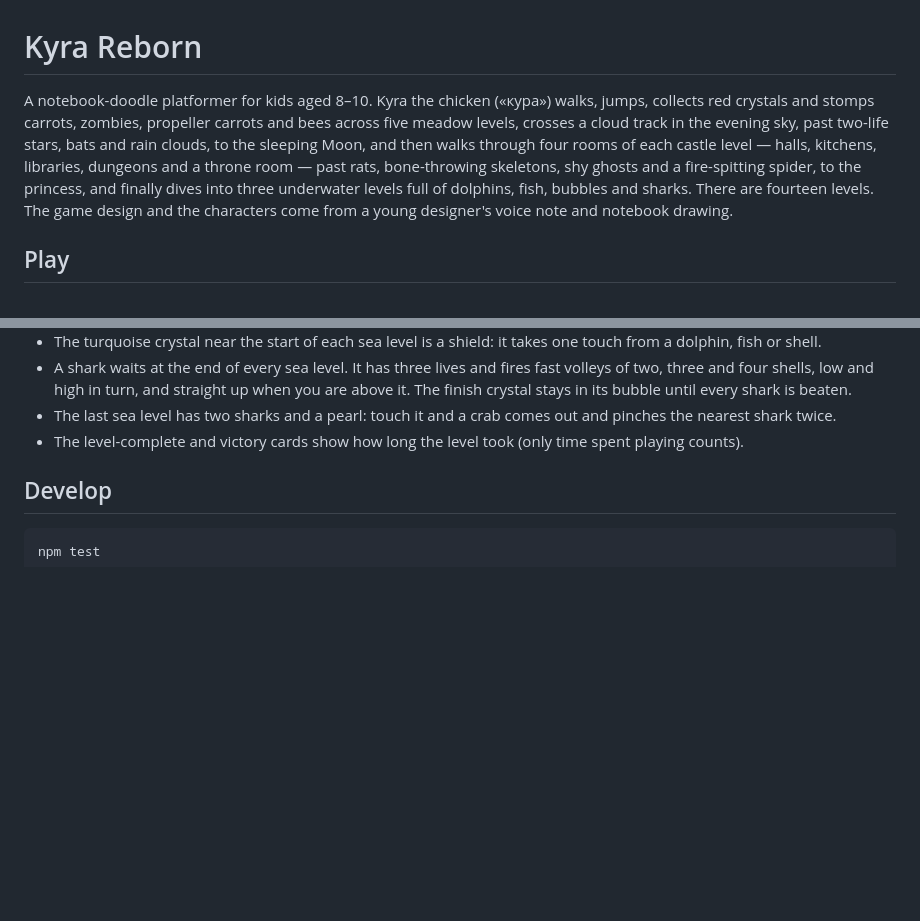
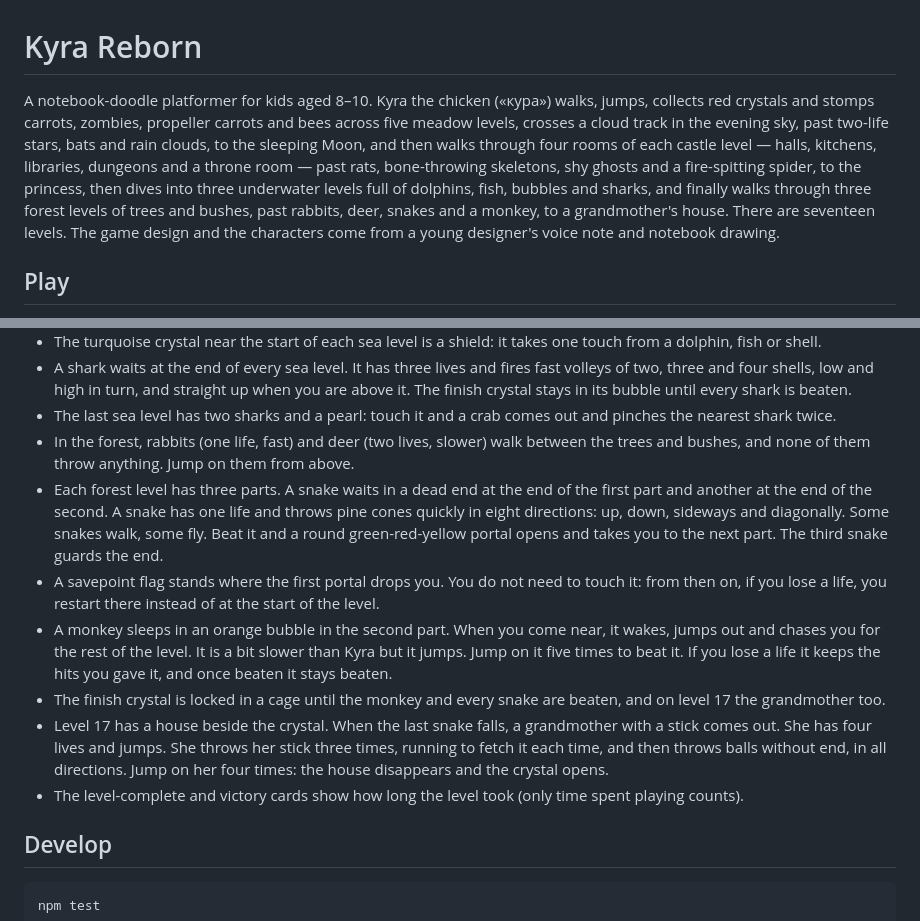
Before and after one commit to webdevandym/kyra-reborn, a Markdown page: README.md, 2 parts joined by grey strips. Drawn GitHub-style; blank space fills up the shorter version.

Commit message:
docs: describe the forest levels

```diff
--- a/README.md
+++ b/README.md
@@ -1,6 +1,6 @@
 # Kyra Reborn
 
-A notebook-doodle platformer for kids aged 8–10. Kyra the chicken («кура») walks, jumps, collects red crystals and stomps carrots, zombies, propeller carrots and bees across five meadow levels, crosses a cloud track in the evening sky, past two-life stars, bats and rain clouds, to the sleeping Moon, and then walks through four rooms of each castle level — halls, kitchens, libraries, dungeons and a throne room — past rats, bone-throwing skeletons, shy ghosts and a fire-spitting spider, to the princess, and finally dives into three underwater levels full of dolphins, fish, bubbles and sharks. There are fourteen levels. The game design and the characters come from a young designer's voice note and notebook drawing.
+A notebook-doodle platformer for kids aged 8–10. Kyra the chicken («кура») walks, jumps, collects red crystals and stomps carrots, zombies, propeller carrots and bees across five meadow levels, crosses a cloud track in the evening sky, past two-life stars, bats and rain clouds, to the sleeping Moon, and then walks through four rooms of each castle level — halls, kitchens, libraries, dungeons and a throne room — past rats, bone-throwing skeletons, shy ghosts and a fire-spitting spider, to the princess, then dives into three underwater levels full of dolphins, fish, bubbles and sharks, and finally walks through three forest levels of trees and bushes, past rabbits, deer, snakes and a monkey, to a grandmother's house. There are seventeen levels. The game design and the characters come from a young designer's voice note and notebook drawing.
 
 ## Play
 
@@ -57,6 +57,12 @@ On wide phones the game fills the whole landscape screen, edge to edge (the HUD
 - The turquoise crystal near the start of each sea level is a shield: it takes one touch from a dolphin, fish or shell.
 - A shark waits at the end of every sea level. It has three lives and fires fast volleys of two, three and four shells, low and high in turn, and straight up when you are above it. The finish crystal stays in its bubble until every shark is beaten.
 - The last sea level has two sharks and a pearl: touch it and a crab comes out and pinches the nearest shark twice.
+- In the forest, rabbits (one life, fast) and deer (two lives, slower) walk between the trees and bushes, and none of them throw anything. Jump on them from above.
+- Each forest level has three parts. A snake waits in a dead end at the end of the first part and another at the end of the second. A snake has one life and throws pine cones quickly in eight directions: up, down, sideways and diagonally. Some snakes walk, some fly. Beat it and a round green-red-yellow portal opens and takes you to the next part. The third snake guards the end.
+- A savepoint flag stands where the first portal drops you. You do not need to touch it: from then on, if you lose a life, you restart there instead of at the start of the level.
+- A monkey sleeps in an orange bubble in the second part. When you come near, it wakes, jumps out and chases you for the rest of the level. It is a bit slower than Kyra but it jumps. Jump on it five times to beat it. If you lose a life it keeps the hits you gave it, and once beaten it stays beaten.
+- The finish crystal is locked in a cage until the monkey and every snake are beaten, and on level 17 the grandmother too.
+- Level 17 has a house beside the crystal. When the last snake falls, a grandmother with a stick comes out. She has four lives and jumps. She throws her stick three times, running to fetch it each time, and then throws balls without end, in all directions. Jump on her four times: the house disappears and the crystal opens.
 - The level-complete and victory cards show how long the level took (only time spent playing counts).
 
 ## Develop
```
